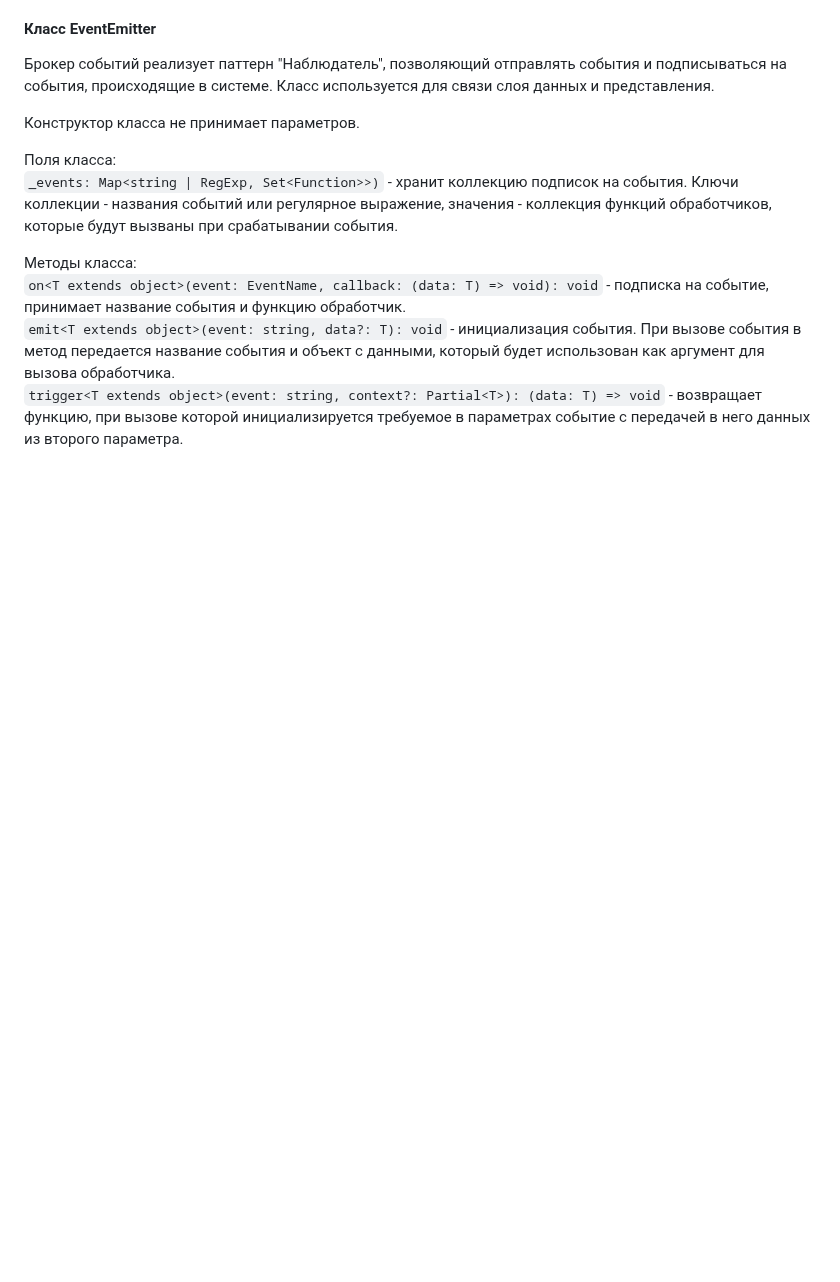
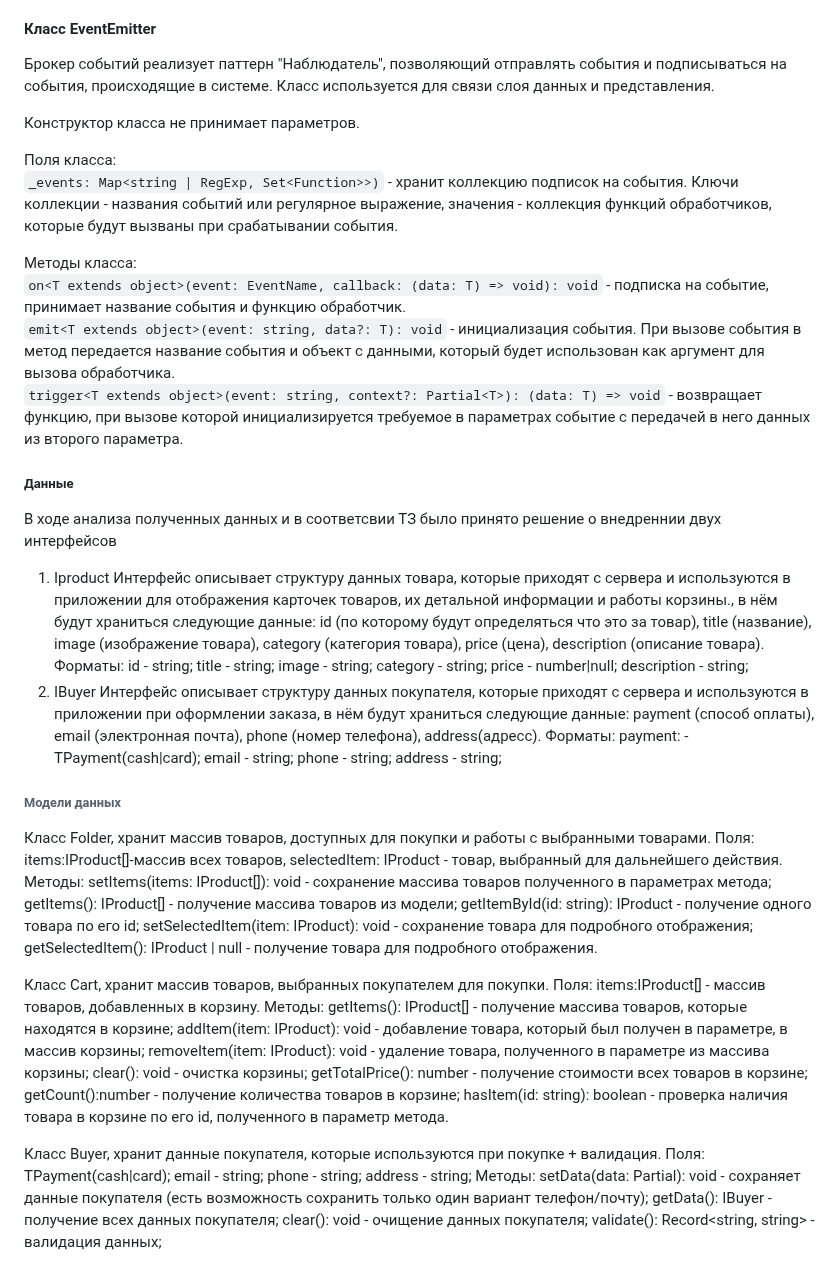
Before and after one commit to selesdev/weblarek, a Markdown page: README.md, the part around the change. GitHub-like rendering; blank space fills up the shorter version.

Commit message:
Improve readme.md + add interdace + method + class

```diff
--- a/README.md
+++ b/README.md
@@ -97,3 +97,27 @@ Presenter - презентер содержит основную логику п
 `on<T extends object>(event: EventName, callback: (data: T) => void): void` - подписка на событие, принимает название события и функцию обработчик.
 `emit<T extends object>(event: string, data?: T): void` - инициализация события. При вызове события в метод передается название события и объект с данными, который будет использован как аргумент для вызова обработчика.
 `trigger<T extends object>(event: string, context?: Partial<T>): (data: T) => void` - возвращает функцию, при вызове которой инициализируется требуемое в параметрах событие с передачей в него данных из второго параметра.
+
+##### Данные
+В ходе анализа полученных данных и в соответсвии ТЗ было принято решение о внедреннии двух интерфейсов
+1. Iproduct Интерфейс описывает структуру данных товара, которые приходят с сервера и используются в приложении для отображения карточек товаров, их детальной информации и работы корзины., в нём будут храниться следующие данные: id (по которому будут определяться что это за товар), title (название), image (изображение товара), category (категория товара), price (цена), description (описание товара). Форматы: id - string; title - string; image - string; category - string; price - number|null; description - string;
+2. IBuyer Интерфейс описывает структуру данных покупателя, которые приходят с сервера и используются в приложении при оформлении заказа, в нём будут храниться следующие данные: payment (способ оплаты), email (электронная почта), phone (номер телефона), address(адресс). Форматы: payment: - TPayment(cash|card); email - string; phone - string; address - string;
+
+###### Модели данных
+Класс Folder, хранит массив товаров, доступных для покупки и работы с выбранными товарами.
+Поля: items:IProduct[]-массив всех товаров, selectedItem: IProduct - товар, выбранный для дальнейшего действия.
+Методы: setItems(items: IProduct[]): void - сохранение массива товаров полученного в параметрах метода; getItems(): IProduct[] - получение массива товаров из модели; getItemById(id: string): IProduct  - получение одного товара по его id; setSelectedItem(item: IProduct): void - сохранение товара для подробного отображения; getSelectedItem(): IProduct | null - получение товара для подробного отображения.
+
+Класс Cart, хранит массив товаров, выбранных покупателем для покупки.
+Поля: items:IProduct[] - массив товаров, добавленных в корзину.
+Методы: getItems(): IProduct[] - получение массива товаров, которые находятся в корзине; addItem(item: IProduct): void - добавление товара, который был получен в параметре, в массив корзины;
+removeItem(item: IProduct): void - удаление товара, полученного в параметре из массива корзины;
+clear(): void - очистка корзины;
+getTotalPrice(): number - получение стоимости всех товаров в корзине;
+getCount():number - получение количества товаров в корзине;
+hasItem(id: string): boolean - проверка наличия товара в корзине по его id, полученного в параметр метода.
+
+Класс Buyer, хранит данные покупателя, которые используются при покупке + валидация.
+Поля: TPayment(cash|card); email - string; phone - string; address - string;
+Методы: setData(data: Partial<IBuyer>): void - сохраняет данные покупателя (есть возможность сохранить только один вариант телефон/почту); getData(): IBuyer - получение всех данных покупателя;
+clear(): void - очищение данных покупателя; validate(): Record<string, string> - валидация данных;
```
